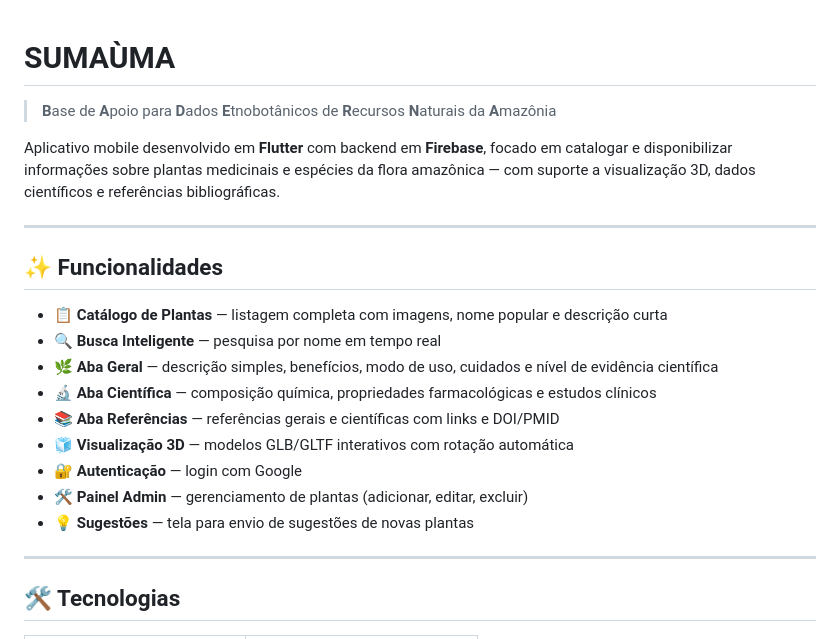
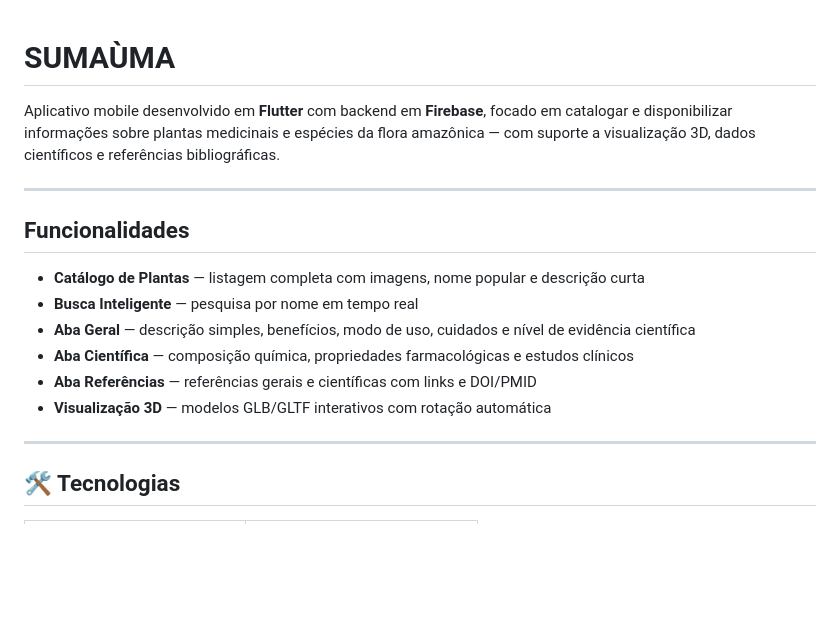
Before and after one commit to sethssd/SUMAUMAAPP, a Markdown page: README.md, the part around one of its changes. GitHub-like rendering; blank space fills up the shorter version.

Commit message:
Refactor README for better structure and readability
Updated README.md to improve formatting and clarity.

```diff
--- a/README.md
+++ b/README.md
@@ -1,22 +1,19 @@
 # SUMAÙMA
 
-> **B**ase de **A**poio para **D**ados **E**tnobotânicos de **R**ecursos **N**aturais da **A**mazônia
 
 Aplicativo mobile desenvolvido em **Flutter** com backend em **Firebase**, focado em catalogar e disponibilizar informações sobre plantas medicinais e espécies da flora amazônica — com suporte a visualização 3D, dados científicos e referências bibliográficas.
 
 ---
 
-## ✨ Funcionalidades
+##  Funcionalidades
 
-- 📋 **Catálogo de Plantas** — listagem completa com imagens, nome popular e descrição curta
-- 🔍 **Busca Inteligente** — pesquisa por nome em tempo real
-- 🌿 **Aba Geral** — descrição simples, benefícios, modo de uso, cuidados e nível de evidência científica
-- 🔬 **Aba Científica** — composição química, propriedades farmacológicas e estudos clínicos
-- 📚 **Aba Referências** — referências gerais e científicas com links e DOI/PMID
-- 🧊 **Visualização 3D** — modelos GLB/GLTF interativos com rotação automática
-- 🔐 **Autenticação** — login com Google
-- 🛠️ **Painel Admin** — gerenciamento de plantas (adicionar, editar, excluir)
-- 💡 **Sugestões** — tela para envio de sugestões de novas plantas
+-  **Catálogo de Plantas** — listagem completa com imagens, nome popular e descrição curta
+-  **Busca Inteligente** — pesquisa por nome em tempo real
+-  **Aba Geral** — descrição simples, benefícios, modo de uso, cuidados e nível de evidência científica
+-  **Aba Científica** — composição química, propriedades farmacológicas e estudos clínicos
+-  **Aba Referências** — referências gerais e científicas com links e DOI/PMID
+-  **Visualização 3D** — modelos GLB/GLTF interativos com rotação automática
+
 
 ---
 
```
Also changed, not shown: other parts of README.md (+3 -72 lines).
